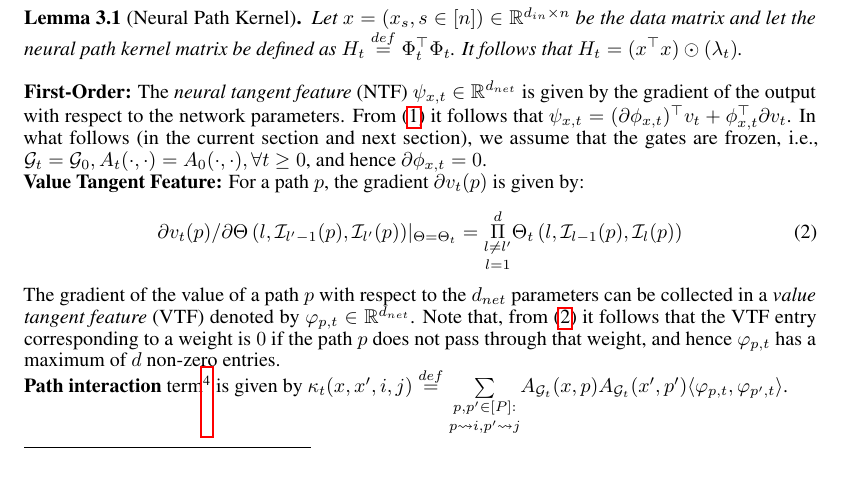
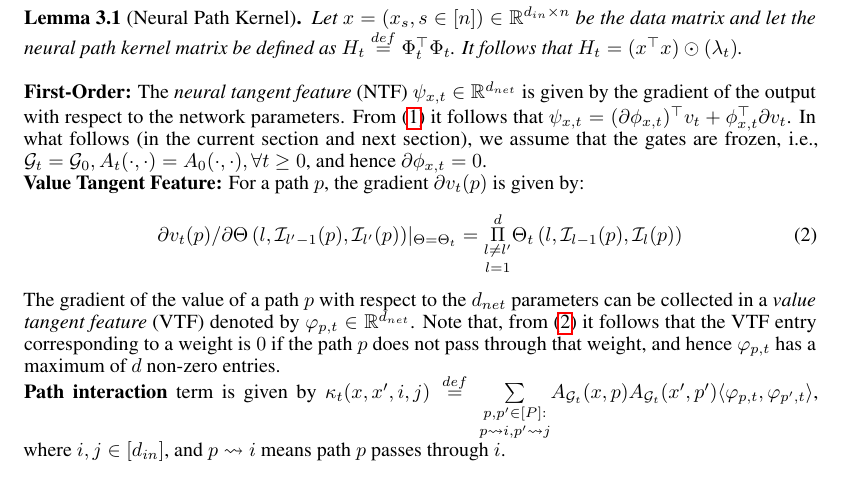
Before and after one commit to chandrurec5/dnnneurips2020, a LaTeX paper (neurips_2020.tex, which reads expressivity.tex): part of page 3 of 6, cut so that both start at the same text, the shorter picture padded with empty space. Compiled offline with pdfLaTeX.

Commit message:
features-kernels

```diff
--- a/expressivity.tex
+++ b/expressivity.tex
@@ -9,7 +9,7 @@ $2.$ \textbf{Deep Information Propagation:} The path view provides a novel way o
 \begin{lemma}[Neural Path Kernel] Let $x=(x_s,s\in [n])\in\R^{d_{in}\times n}$ be the data matrix and let the neural path kernel matrix be defined as $H_t\stackrel{def}=\Phi^\top_t\Phi_t$. It follows that $H_t= (x^\top x)\odot(\lambda_t)$. \end{lemma}
 \textbf{First-Order:} The \emph{neural tangent feature} (NTF) $\psi_{x,t}\in \R^{d_{net}}$ is given by the gradient of the output with respect to the network parameters. From \eqref{eq:npfbasic} it follows that $\psi_{x,t}=(\partial \phi_{x,t})^\top v_t +\phi^\top_{x,t}\partial v_t$. In what follows (in the current section and next section), we assume that the gates are frozen, i.e., $\G_t=\G_0, A_t(\cdot,\cdot)=A_0(\cdot,\cdot),\forall t\geq 0$, and hence $\partial \phi_{x,t}=0$.\hfill\\
 \textbf{Value Tangent Feature:} For a path $p$, the gradient  $\partial v_t(p)$ is given by: \begin{align}\label{eq:vft}{\partial v_t(p)}/{\partial \Theta\left(l,\I_{l'-1}(p),\I_{l'}(p)\right)}|_{\Theta=\Theta_t}= \underset{l=1}{\underset{l\neq l'}{\overset{d}{\Pi}}} \Theta_t\left(l,\I_{l-1}(p),\I_{l}(p)\right)\end{align} The gradient of the value of a path $p$ with respect to the $d_{net}$ parameters can be collected in a \emph{value tangent feature} (VTF) denoted by $\varphi_{p,t}\in \R^{d_{net}}$. Note that, from \eqref{eq:vft} it follows that the VTF entry corresponding to a weight is $0$ if the path $p$ does not pass through that weight, and hence $\varphi_{p,t}$ has a maximum of $d$ non-zero entries.\hfill\\
-\textbf{Path interaction} term\footnote{$p\rsa i$ means path $p$ passes through $i$.} is given by $\kappa_t(x,x',i,j)\stackrel{def}=\underset{p\rsa i,p'\rsa j}{\underset{{p,p'\in [P]:}}\sum} A_{\G_t}(x,p) A_{\G_t}(x',p') \ip{\varphi_{p,t}, \varphi_{p',t}}$.
+\textbf{Path interaction} term is given by $\kappa_t(x,x',i,j)\stackrel{def}=\underset{p\rsa i,p'\rsa j}{\underset{{p,p'\in [P]:}}\sum} A_{\G_t}(x,p) A_{\G_t}(x',p') \ip{\varphi_{p,t}, \varphi_{p',t}}$, where $i,j\in[d_{in}]$, and $p\rsa i$ means path $p$ passes through $i$.
 \begin{lemma} The {neural tangent kernel} $K_t(x,x')\stackrel{def}=\psi^\top_{x,t}\psi_{x',t}$ is given by $K_t(x,x')=\sum_{i,j=1}^{d_{in}} x(i)x'(j) \kappa_t(x,x',i,j)$.
 \end{lemma}
 \begin{assumption}\label{assmp:main}
```
